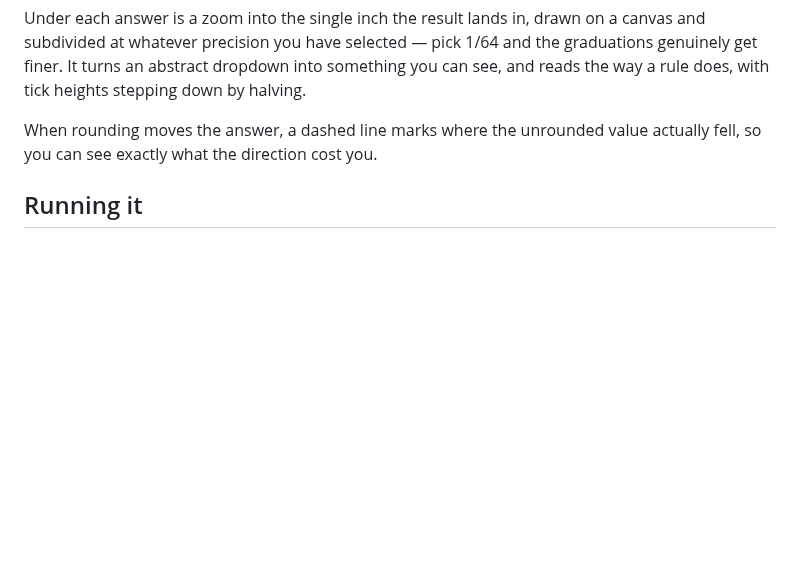
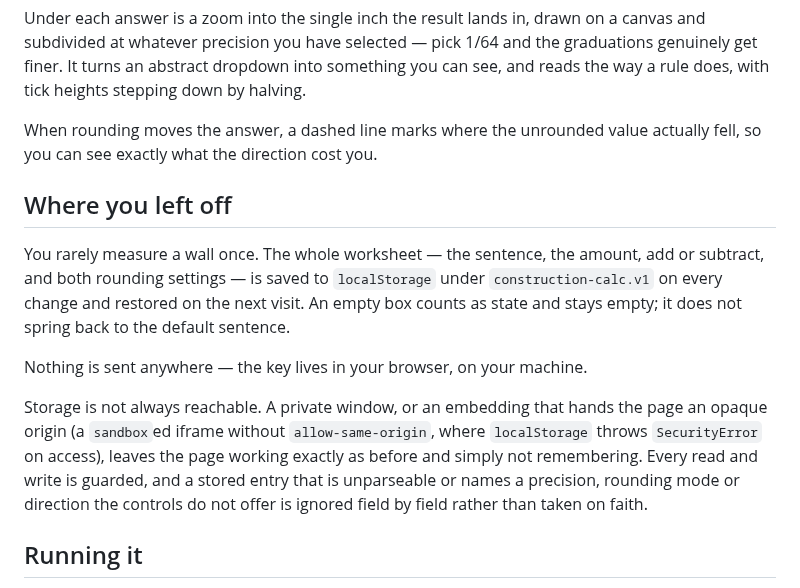
Before and after one commit to llpamies/construction_calc, a Markdown page: README.md, the part around the change. Drawn GitHub-style; blank space fills up the shorter version.

```diff
--- a/README.md
+++ b/README.md
@@ -82,6 +82,24 @@ can see, and reads the way a rule does, with tick heights stepping down by halvi
 When rounding moves the answer, a dashed line marks where the unrounded value
 actually fell, so you can see exactly what the direction cost you.
 
+## Where you left off
+
+You rarely measure a wall once. The whole worksheet — the sentence, the amount,
+add or subtract, and both rounding settings — is saved to `localStorage` under
+`construction-calc.v1` on every change and restored on the next visit. An empty
+box counts as state and stays empty; it does not spring back to the default
+sentence.
+
+Nothing is sent anywhere — the key lives in your browser, on your machine.
+
+Storage is not always reachable. A private window, or an embedding that hands
+the page an opaque origin (a `sandbox`ed iframe without `allow-same-origin`,
+where `localStorage` throws `SecurityError` on access), leaves the page working
+exactly as before and simply not remembering. Every read and write is guarded,
+and a stored entry that is unparseable or names a precision, rounding mode or
+direction the controls do not offer is ignored field by field rather than
+taken on faith.
+
 ## Running it
 
 It is four static files and no dependencies — no build step, no bundler, no
```
Also changed, not shown: screenshot-dark.png, screenshot.png, 3 other files.
